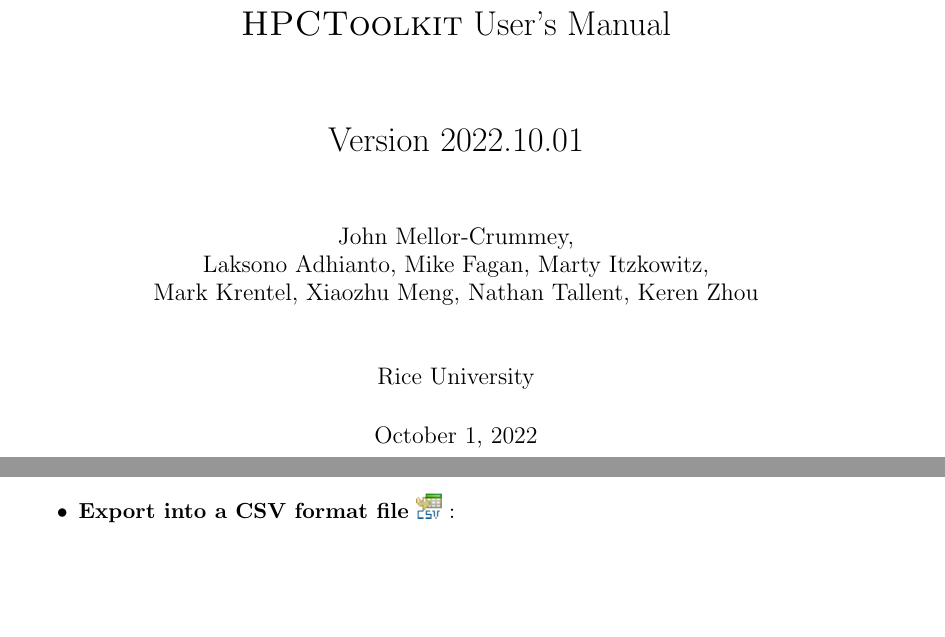
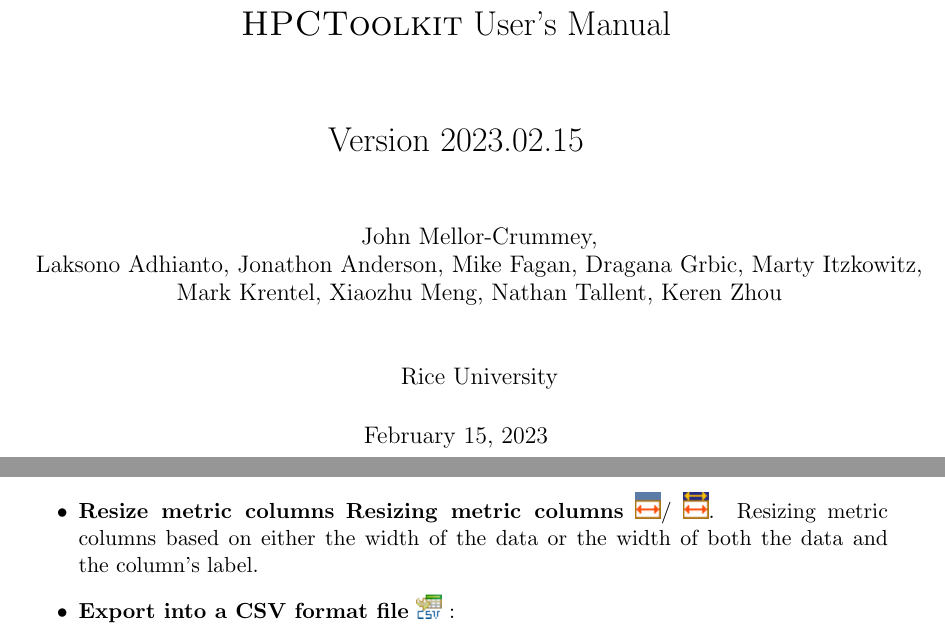
Before and after one commit to HPCToolkit/hpctoolkit-manual, a LaTeX thesis (HPCToolkit-users-manual.tex, which reads hpcviewer.tex): two parts of pages 1 and 86 of 134, joined at a grey line, cut so that both start at the same text, the shorter picture padded with empty space. Compiled offline with pdfLaTeX.

Commit message:
hpcviewer: add auto-resize button

```diff
--- a/HPCToolkit-users-manual.tex
+++ b/HPCToolkit-users-manual.tex
@@ -120,12 +120,14 @@
 % ***************************************************************************
 % ***************************************************************************
 
-\title{\HPCToolkit{} User's Manual\\[.5in]Version 2022.10.01}
+\title{\HPCToolkit{} User's Manual\\[.5in]Version 2023.02.15}
 %\subtitle{}
 
 \author{John Mellor-Crummey,\\
 Laksono Adhianto,
+Jonathon Anderson,
 Mike Fagan,
+Dragana Grbic,
 Marty Itzkowitz,\\
 Mark Krentel,
 Xiaozhu Meng,
@@ -136,7 +138,7 @@
 Rice University\\
 }
 
-\date{October 1, 2022}
+\date{February 15, 2023}
 
 \maketitle
 
--- a/hpcviewer.tex
+++ b/hpcviewer.tex
@@ -199,6 +199,9 @@
 Show or hide metric columns.
 A dialog box will appear and the user can select which metric columns should be shown.
 See Section~\ref{sec:hpcviewer:metric-pane} section for more details.
+
+\item \textbf{Resize metric columns} \textbf{Resizing metric columns} \includegraphics[scale=.8]{fig/hpcviewer-button-fitData.png}/ \includegraphics[scale=.8]{fig/hpcviewer-button-fitBoth.png}. Resizing metric columns based on either the width of the data
+       or the width of both the data and the column's label.
 
 \item \textbf{Export into a CSV format file} \includegraphics[scale=.8]{fig/hpcviewer-button-csv.png} :
 
```
Also changed, not shown: fig/hpcviewer-button-fitData.png (added), fig/hpcviewer-button-fitboth.png (added).
